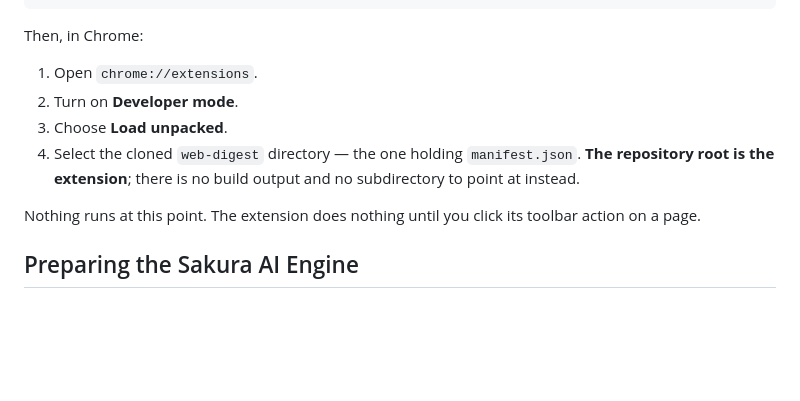
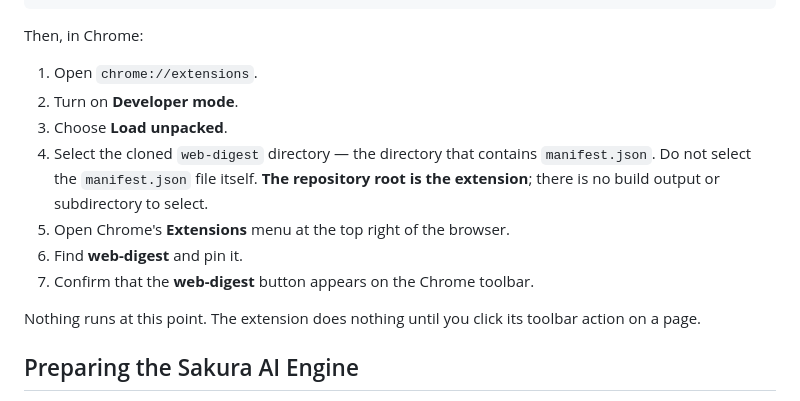
Before and after one commit to id774/web-digest, a Markdown page: README.md, the part around one of its changes. GitHub-like rendering; blank space fills up the shorter version.

```diff
--- a/README.md
+++ b/README.md
@@ -82,7 +82,12 @@ Then, in Chrome:
 1. Open `chrome://extensions`.
 2. Turn on **Developer mode**.
 3. Choose **Load unpacked**.
-4. Select the cloned `web-digest` directory — the one holding `manifest.json`. **The repository root is the extension**; there is no build output and no subdirectory to point at instead.
+4. Select the cloned `web-digest` directory — the directory that contains
+   `manifest.json`. Do not select the `manifest.json` file itself. **The repository
+   root is the extension**; there is no build output or subdirectory to select.
+5. Open Chrome's **Extensions** menu at the top right of the browser.
+6. Find **web-digest** and pin it.
+7. Confirm that the **web-digest** button appears on the Chrome toolbar.
 
 Nothing runs at this point. The extension does nothing until you click its toolbar action on a page.
 
```
Also changed, not shown: other parts of README.md (+52 -6 lines).
